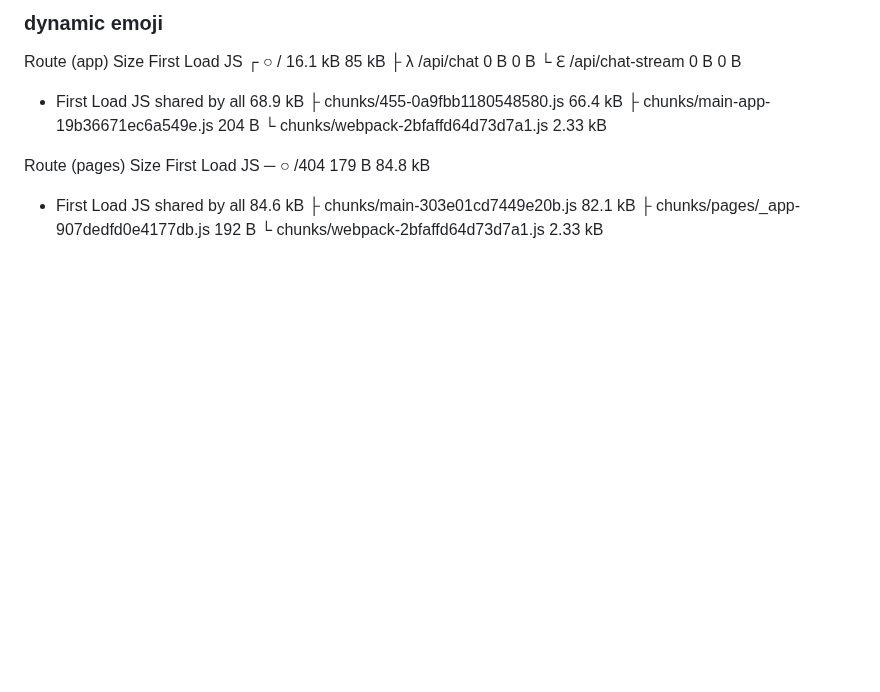
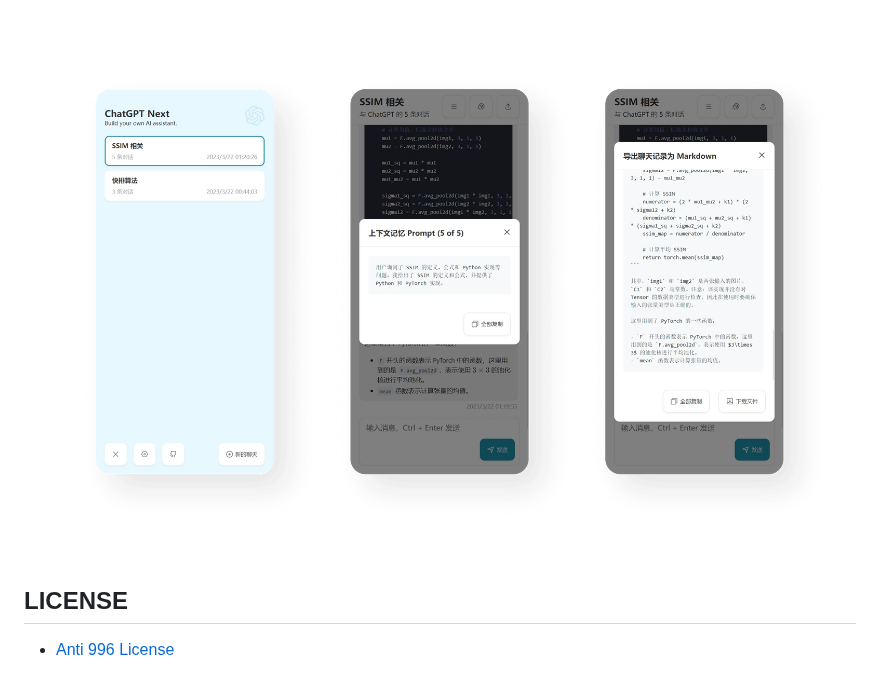
Before and after one commit to bluesky030511/Next_chatgpt, a Markdown page: README.md, the part around one of its changes. GitHub-like rendering; pictures changed too: static/more.png (added); blank space fills up the shorter version.

Commit message:
doc: update readme

```diff
--- a/README.md
+++ b/README.md
@@ -73,17 +50,6 @@ Route (pages)                              Size     First Load JS
 
-### dynamic emoji
-Route (app)                                Size     First Load JS
-┌ ○ /                                      16.1 kB          85 kB
-├ λ /api/chat                              0 B                0 B
-└ ℇ /api/chat-stream                       0 B                0 B
-+ First Load JS shared by all              68.9 kB
-  ├ chunks/455-0a9fbb1180548580.js         66.4 kB
-  ├ chunks/main-app-19b36671ec6a549e.js    204 B
-  └ chunks/webpack-2bfaffd64d73d7a1.js     2.33 kB
+![更多展示](./static/more.png)
 
-Route (pages)                              Size     First Load JS
-─ ○ /404                                   179 B          84.8 kB
-+ First Load JS shared by all              84.6 kB
-  ├ chunks/main-303e01cd7449e20b.js        82.1 kB
-  ├ chunks/pages/_app-907dedfd0e4177db.js  192 B
-  └ chunks/webpack-2bfaffd64d73d7a1.js     2.33 kB
+## LICENSE
+
+- [Anti 996 License](https://github.com/kattgu7/Anti-996-License/blob/master/LICENSE_CN_EN)
```
Also changed, not shown: other parts of README.md (+30 -53 lines), static/cover.png (added), static/settings.png (added), 2 other files.
